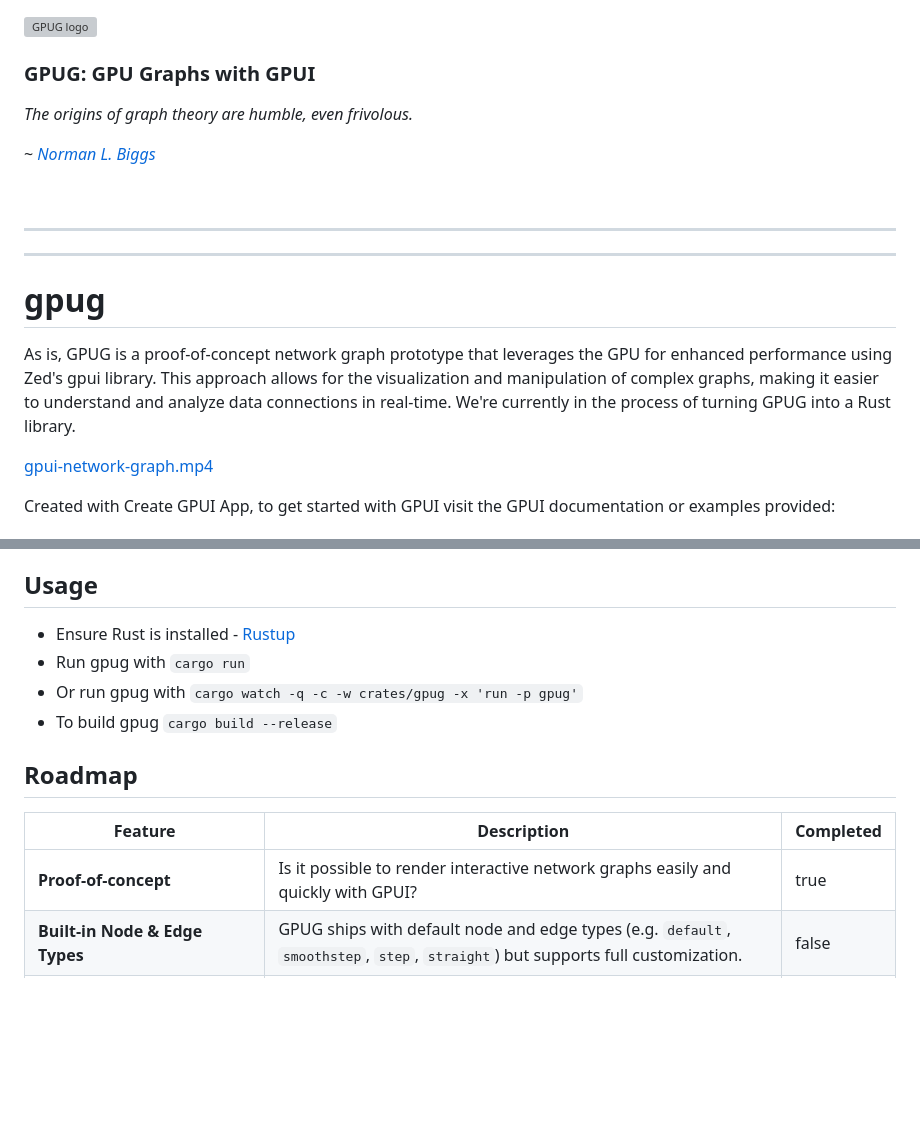
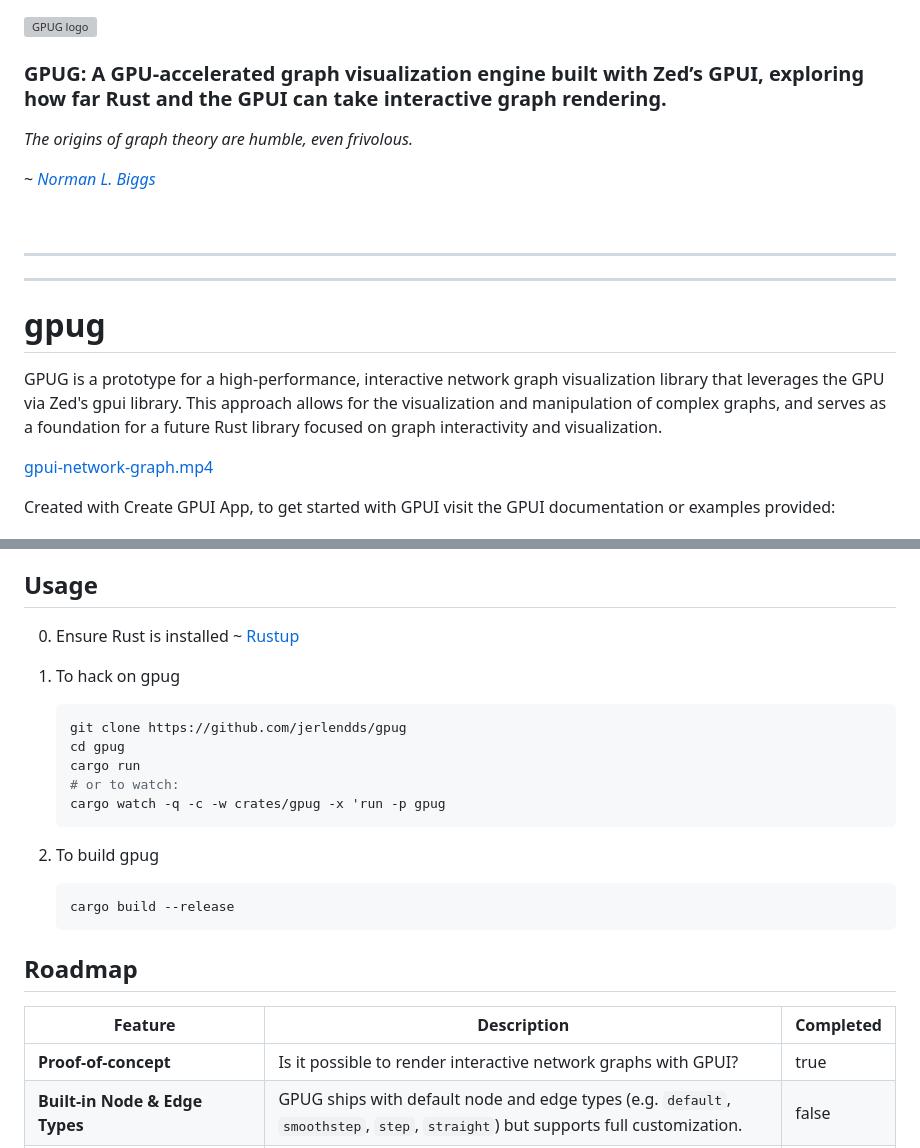
Before and after one commit to jerlendds/gpug, a Markdown page: README.md, 2 parts joined by grey strips. GitHub-like rendering; blank space fills up the shorter version; grey boxes are pictures that could not be loaded.

````diff
--- a/README.md
+++ b/README.md
@@ -4,7 +6,7 @@
   </a>
 
   <h3 align="left">
-    GPUG: GPU Graphs with GPUI
+    GPUG: A GPU-accelerated graph visualization engine built with Zed’s GPUI, exploring how far Rust and the GPUI can take interactive graph rendering.
   </h3>
 
 
@@ -23,8 +25,7 @@
 
 # gpug
 
-
-As is, GPUG is a proof-of-concept network graph prototype that leverages the GPU for enhanced performance using Zed's gpui library. This approach allows for the visualization and manipulation of complex graphs, making it easier to understand and analyze data connections in real-time. We're currently in the process of turning GPUG into a Rust library.
+GPUG is a prototype for a high-performance, interactive network graph visualization library that leverages the GPU via Zed's gpui library. This approach allows for the visualization and manipulation of complex graphs, and serves as a foundation for a future Rust library focused on graph interactivity and visualization.
 
 [gpui-network-graph.mp4](https://github.com/user-attachments/assets/75b3a6d1-3cf1-42c2-9dc7-1f48b570e9bd)
 
@@ -42,16 +43,28 @@ Created with Create GPUI App, to get started with GPUI visit the GPUI documentat
 
 ## Usage
 
-- Ensure Rust is installed - [Rustup](https://rustup.rs/)
-- Run gpug with `cargo run`
-- Or run gpug with `cargo watch -q -c -w crates/gpug -x 'run -p gpug'`
-- To build gpug `cargo build --release`
+0. Ensure Rust is installed ~ [Rustup](https://rustup.rs/)
+
+1. To hack on gpug
+   ```bash
+   git clone https://github.com/jerlendds/gpug
+   cd gpug
+   cargo run
+   # or to watch:
+   cargo watch -q -c -w crates/gpug -x 'run -p gpug
+   ```
+
+2. To build gpug
+   ```bash
+   cargo build --release
+   ```
+
 
 ## Roadmap
 
 | Feature | Description | Completed |
 |----------|--------------|------------|
-| **Proof-of-concept** | Is it possible to render interactive network graphs easily and quickly with GPUI? | true |
+| **Proof-of-concept** | Is it possible to render interactive network graphs with GPUI? | true |
 | **Built-in Node & Edge Types** | GPUG ships with default node and edge types (e.g. `default`, `smoothstep`, `step`, `straight`) but supports full customization. | false |
 | **Custom Nodes & Edges** | You can define fully custom nodes (with arbitrary rendering, embedded elements) and edges with custom behavior and style. | false |
 | **Handles / Ports** | Connection handles (ports) can be placed on any side or position, styled arbitrarily, enabling multiple inputs/outputs per node. | false |
````
Also changed, not shown: other parts of README.md (+2 -0 lines).
